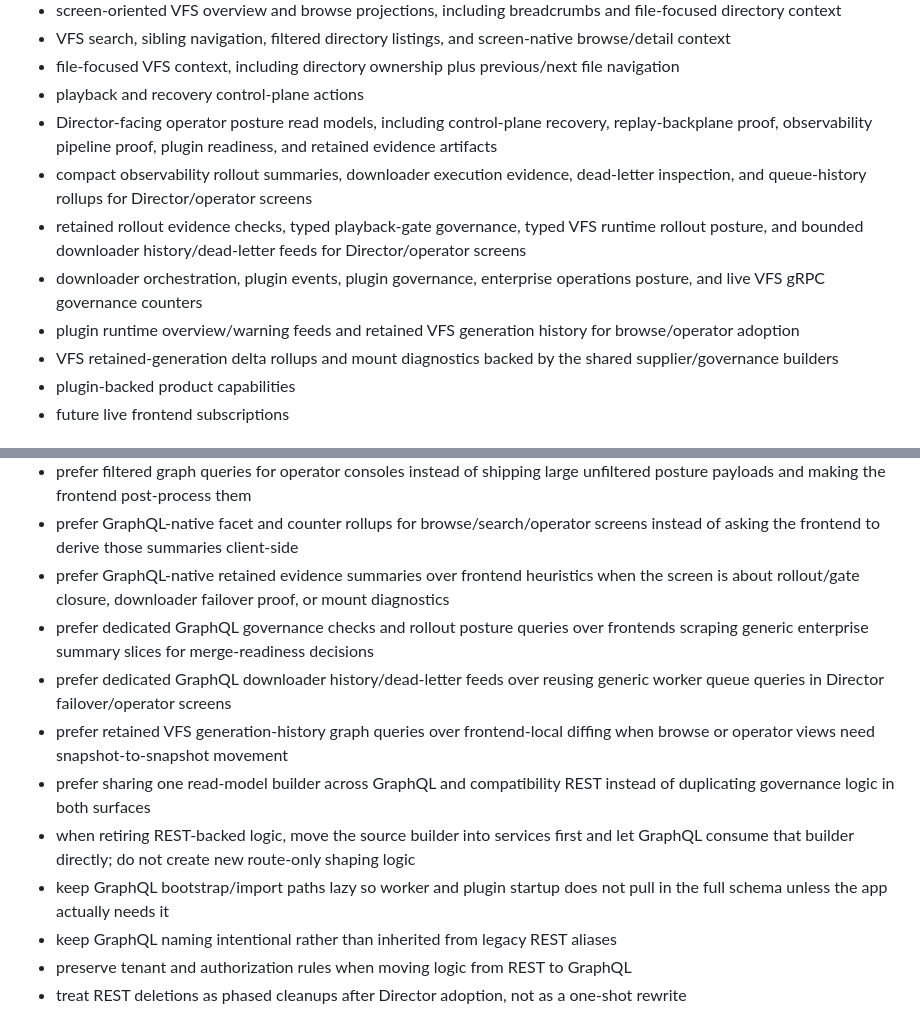
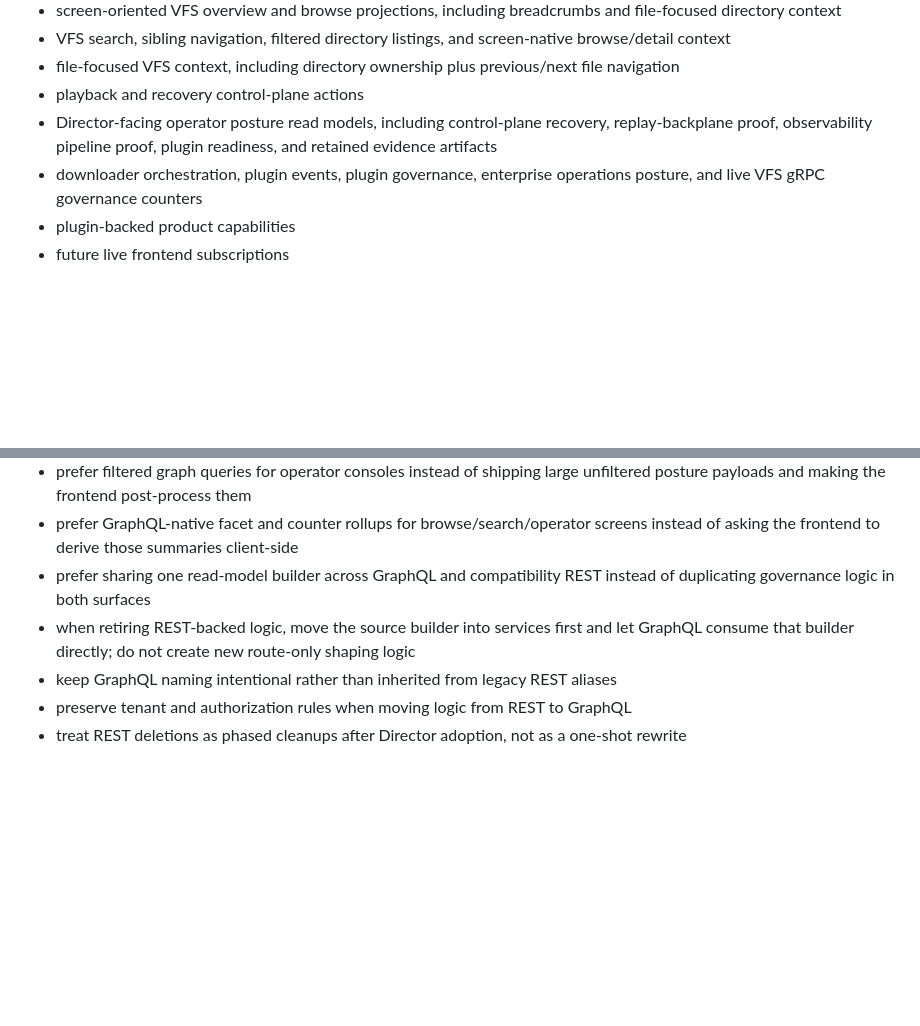
Before and after one commit to filmu-dev/FilmuCore, a Markdown page: docs/FRONTEND_API_DIRECTION.md, 2 parts joined by grey strips. Rendered like a GitHub page; blank space fills up the shorter version.

```diff
--- a/docs/FRONTEND_API_DIRECTION.md
+++ b/docs/FRONTEND_API_DIRECTION.md
@@ -34,11 +34,7 @@ GraphQL is the long-term client contract for:
 - file-focused VFS context, including directory ownership plus previous/next file navigation
 - playback and recovery control-plane actions
 - Director-facing operator posture read models, including control-plane recovery, replay-backplane proof, observability pipeline proof, plugin readiness, and retained evidence artifacts
-- compact observability rollout summaries, downloader execution evidence, dead-letter inspection, and queue-history rollups for Director/operator screens
-- retained rollout evidence checks, typed playback-gate governance, typed VFS runtime rollout posture, and bounded downloader history/dead-letter feeds for Director/operator screens
 - downloader orchestration, plugin events, plugin governance, enterprise operations posture, and live VFS gRPC governance counters
-- plugin runtime overview/warning feeds and retained VFS generation history for browse/operator adoption
-- VFS retained-generation delta rollups and mount diagnostics backed by the shared supplier/governance builders
 - plugin-backed product capabilities
 - future live frontend subscriptions
 
@@ -66,13 +62,8 @@ When implementing new frontend-facing work:
 - prefer typed proof/evidence artifacts on GraphQL instead of raw string arrays once a posture surface is part of Director runtime governance
 - prefer filtered graph queries for operator consoles instead of shipping large unfiltered posture payloads and making the frontend post-process them
 - prefer GraphQL-native facet and counter rollups for browse/search/operator screens instead of asking the frontend to derive those summaries client-side
-- prefer GraphQL-native retained evidence summaries over frontend heuristics when the screen is about rollout/gate closure, downloader failover proof, or mount diagnostics
-- prefer dedicated GraphQL governance checks and rollout posture queries over frontends scraping generic enterprise summary slices for merge-readiness decisions
-- prefer dedicated GraphQL downloader history/dead-letter feeds over reusing generic worker queue queries in Director failover/operator screens
-- prefer retained VFS generation-history graph queries over frontend-local diffing when browse or operator views need snapshot-to-snapshot movement
 - prefer sharing one read-model builder across GraphQL and compatibility REST instead of duplicating governance logic in both surfaces
 - when retiring REST-backed logic, move the source builder into services first and let GraphQL consume that builder directly; do not create new route-only shaping logic
-- keep GraphQL bootstrap/import paths lazy so worker and plugin startup does not pull in the full schema unless the app actually needs it
 - keep GraphQL naming intentional rather than inherited from legacy REST aliases
 - preserve tenant and authorization rules when moving logic from REST to GraphQL
 - treat REST deletions as phased cleanups after Director adoption, not as a one-shot rewrite
```
Also changed, not shown: docs/GRAPHQL_DIRECTOR_TODO.md (+10 -19 lines).
